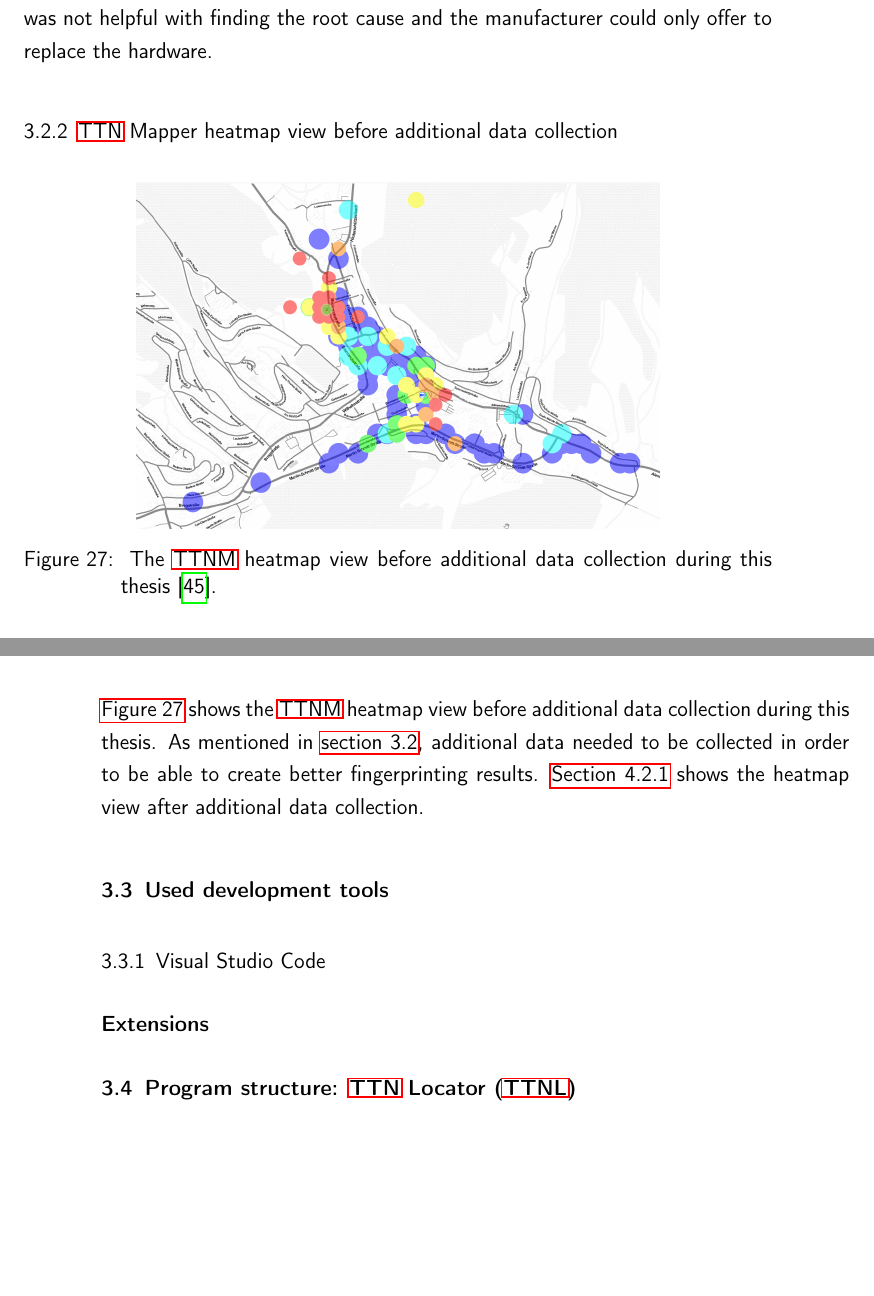
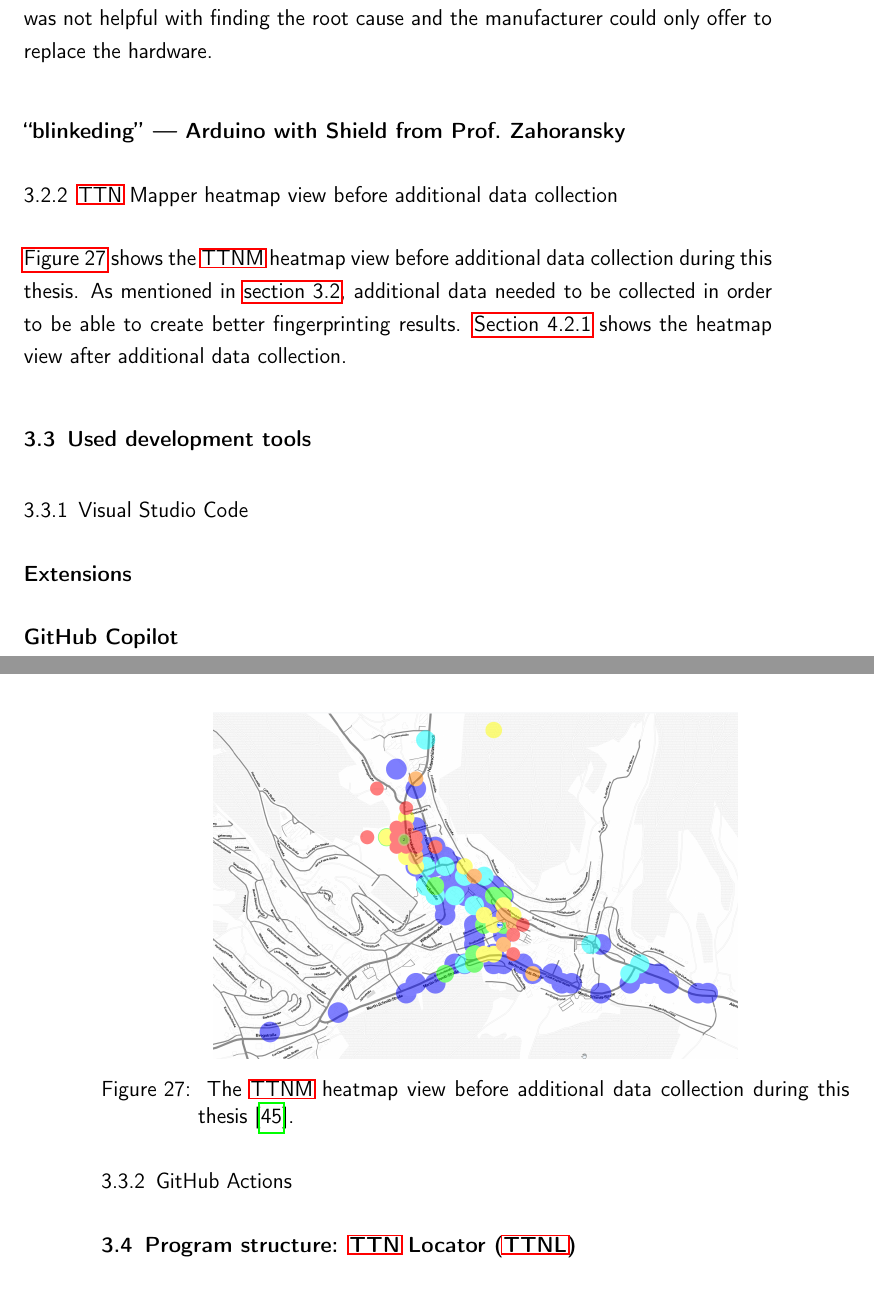
Before and after one commit to Bassadin/Master-Thesis-INM, a LaTeX thesis (thesis/main.tex, which reads thesis/content/3_implementation.tex): two parts of pages 56 and 57 of 91, joined at a grey line, cut so that both start at the same text, the shorter picture padded with empty space. Compiled offline with pdfLaTeX.

Commit message:
more sections

```diff
--- a/thesis/content/3_implementation.tex
+++ b/thesis/content/3_implementation.tex
@@ -212,6 +212,10 @@ The device offers a \emph{motion based cyclic} mode in which, during physical mo
 This, however, did not work in practice and the node would only send its coordinates irregularly, if at all.
 The documentation was not helpful with finding the root cause and the manufacturer could only offer to replace the hardware.
 
+\subsubsection{``blinkeding'' --- Arduino with Shield from Prof.\ Zahoransky}
+
+% TODO add this?
+
 \subsection{\acl{TTNM} heatmap view before additional data collection}
 
 \begin{figure}[htbp]
@@ -228,12 +232,13 @@ As mentioned in \cref{sec:collecting-additional-ttnm-data}, additional data need
 
 \section{Used development tools}
 
-% TODO: is this necessary? Copilot, extensions, etc.
-% Maybe GitHub actions, etc.
-
 \subsection{Visual Studio Code}
 
 \subsubsection{Extensions}
+
+\paragraph{GitHub Copilot}
+
+\subsection{GitHub Actions}
 
 \section{Program structure: \acf{TTNL}}\label{section:ttnl}
 
```
